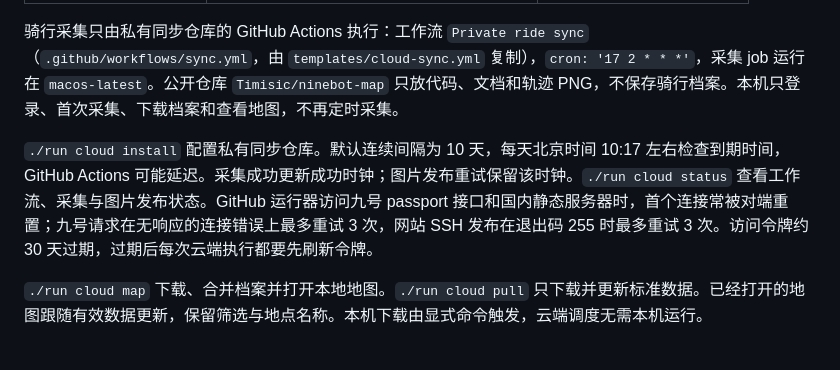
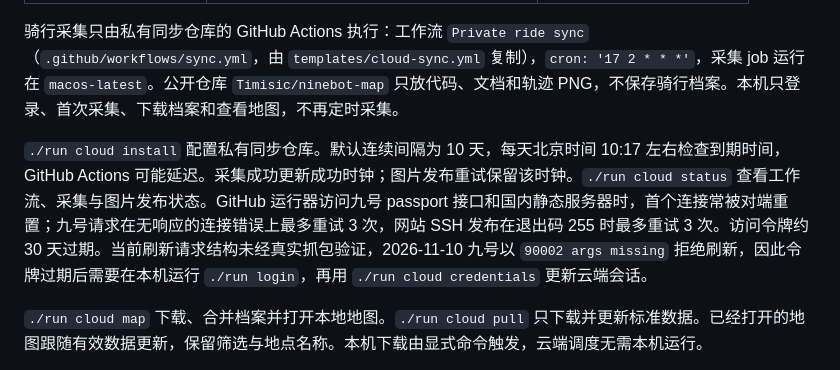
Before and after one commit to Timisic/ninebot-map, a Markdown page: docs/operations.md, the part around the change. Rendered like a GitHub page.

Commit message:
docs(cloud): record rejected token refresh

```diff
--- a/docs/operations.md
+++ b/docs/operations.md
@@ -10,7 +10,7 @@
 
 骑行采集只由私有同步仓库的 GitHub Actions 执行：工作流 `Private ride sync`（`.github/workflows/sync.yml`，由 `templates/cloud-sync.yml` 复制），`cron: '17 2 * * *'`，采集 job 运行在 `macos-latest`。公开仓库 `Timisic/ninebot-map` 只放代码、文档和轨迹 PNG，不保存骑行档案。本机只登录、首次采集、下载档案和查看地图，不再定时采集。
 
-`./run cloud install` 配置私有同步仓库。默认连续间隔为 10 天，每天北京时间 10:17 左右检查到期时间，GitHub Actions 可能延迟。采集成功更新成功时钟；图片发布重试保留该时钟。`./run cloud status` 查看工作流、采集与图片发布状态。GitHub 运行器访问九号 passport 接口和国内静态服务器时，首个连接常被对端重置；九号请求在无响应的连接错误上最多重试 3 次，网站 SSH 发布在退出码 255 时最多重试 3 次。访问令牌约 30 天过期，过期后每次云端执行都要先刷新令牌。
+`./run cloud install` 配置私有同步仓库。默认连续间隔为 10 天，每天北京时间 10:17 左右检查到期时间，GitHub Actions 可能延迟。采集成功更新成功时钟；图片发布重试保留该时钟。`./run cloud status` 查看工作流、采集与图片发布状态。GitHub 运行器访问九号 passport 接口和国内静态服务器时，首个连接常被对端重置；九号请求在无响应的连接错误上最多重试 3 次，网站 SSH 发布在退出码 255 时最多重试 3 次。访问令牌约 30 天过期。当前刷新请求结构未经真实抓包验证，2026-11-10 九号以 `90002 args missing` 拒绝刷新，因此令牌过期后需要在本机运行 `./run login`，再用 `./run cloud credentials` 更新云端会话。
 
 `./run cloud map` 下载、合并档案并打开本地地图。`./run cloud pull` 只下载并更新标准数据。已经打开的地图跟随有效数据更新，保留筛选与地点名称。本机下载由显式命令触发，云端调度无需本机运行。
 
```
